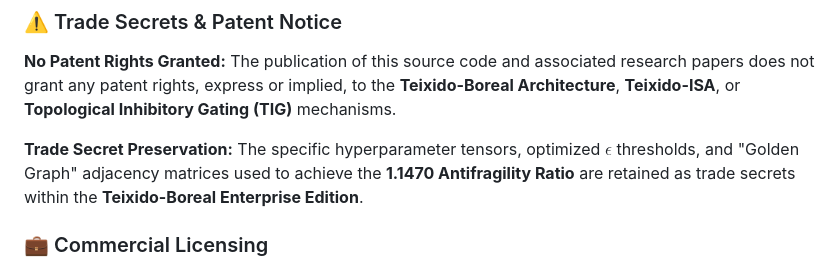
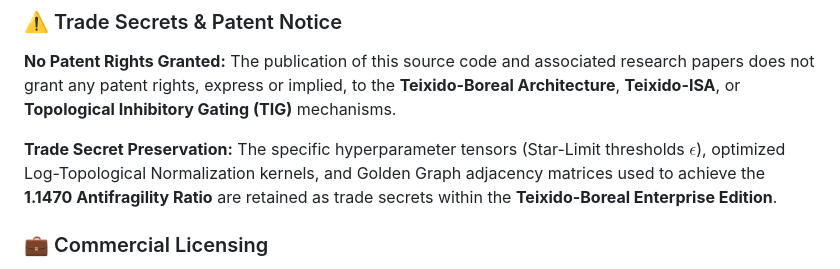
Before and after one commit to johnvteixido/Teixido-Boreal-Forest-Paradigm, a Markdown page: README.md, the part around one of its changes. GitHub-like rendering.

Commit message:
Revise headers and clarify trade secret details in README
Updated section headers and improved clarity in the trade secret preservation statement.

```diff
--- a/README.md
+++ b/README.md
@@ -84,7 +82,7 @@ All scripts, kernels, model definitions, and Verilog/RTL code in this repository
 ### ⚠️ Trade Secrets & Patent Notice
 **No Patent Rights Granted:** The publication of this source code and associated research papers does not grant any patent rights, express or implied, to the **Teixido-Boreal Architecture**, **Teixido-ISA**, or **Topological Inhibitory Gating (TIG)** mechanisms.
 
-**Trade Secret Preservation:** The specific hyperparameter tensors, optimized $\epsilon$ thresholds, and "Golden Graph" adjacency matrices used to achieve the **1.1470 Antifragility Ratio** are retained as trade secrets within the **Teixido-Boreal Enterprise Edition**.
+**Trade Secret Preservation:** The specific hyperparameter tensors (Star-Limit thresholds $\epsilon$), optimized Log-Topological Normalization kernels, and Golden Graph adjacency matrices used to achieve the **1.1470 Antifragility Ratio** are retained as trade secrets within the **Teixido-Boreal Enterprise Edition**.
 
 ### 💼 Commercial Licensing
 To utilize this technology in proprietary hardware (ASIC/FPGA), closed-source commercial software, or for-profit services without AGPL restrictions: **You must obtain a Commercial License.**
```
Also changed, not shown: other parts of README.md (+2 -4 lines).
